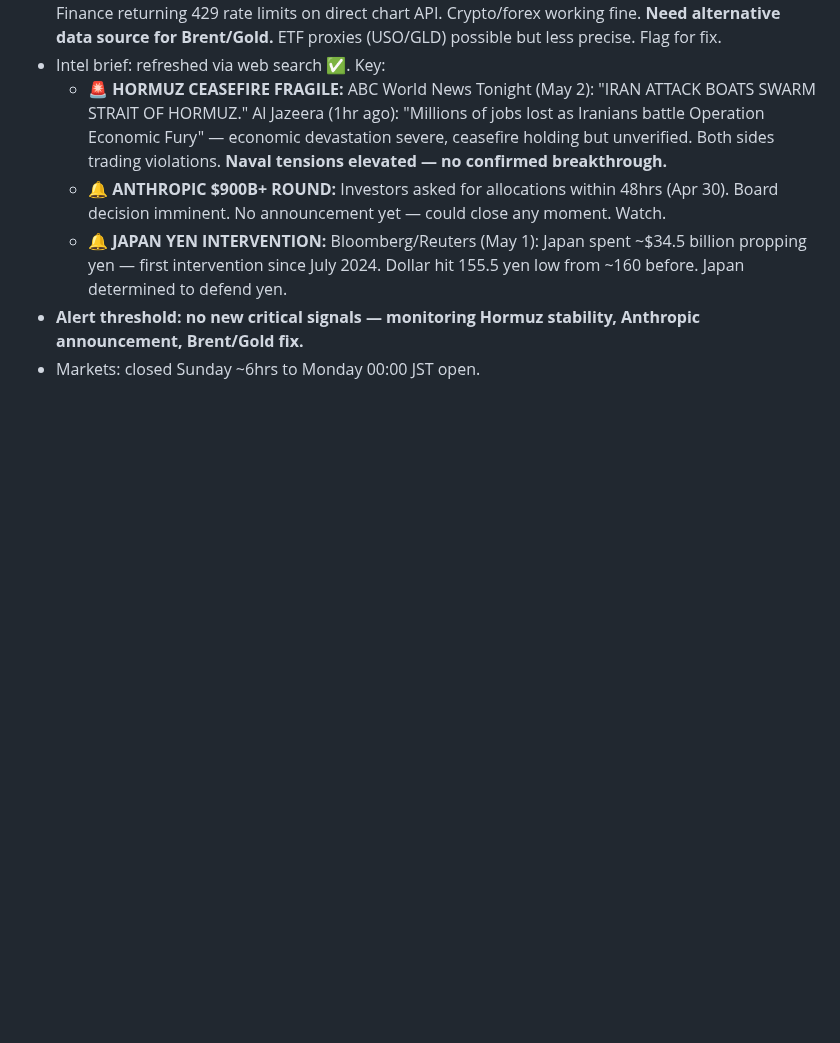
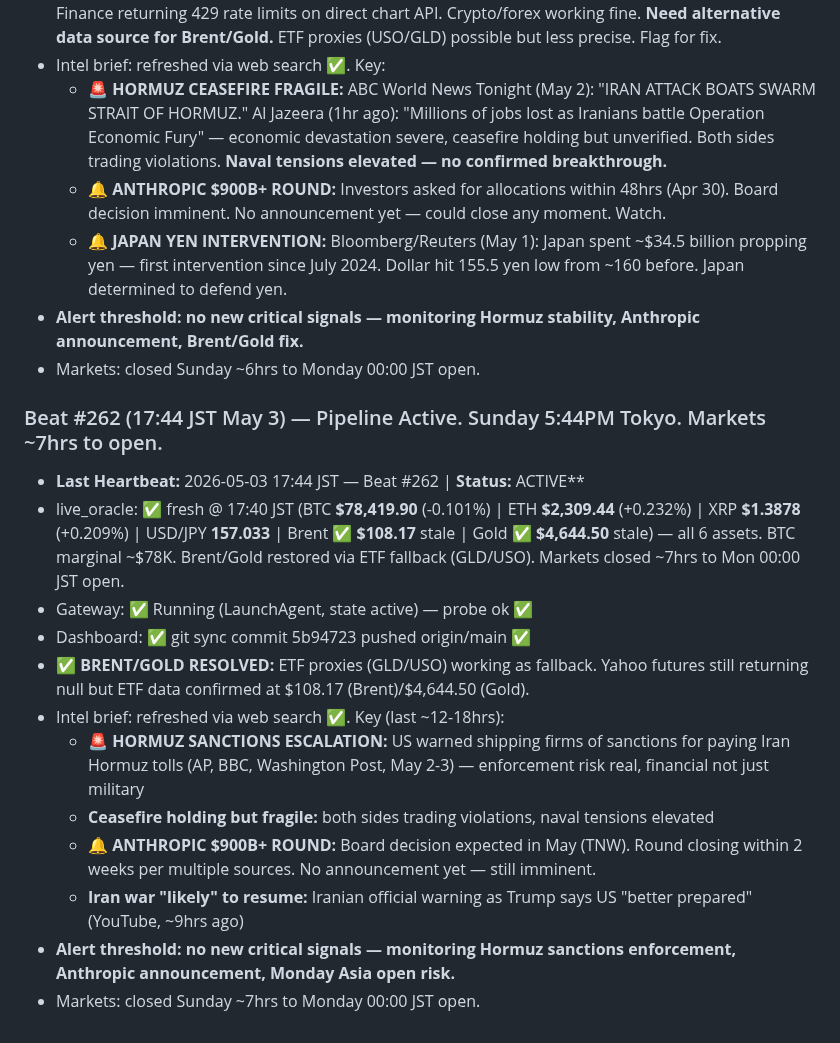
Before and after one commit to kaji-hemopo/telemetry, a Markdown page: memory/2026-05-03.md, the part around the change. Rendered like a GitHub page; blank space fills up the shorter version.

Commit message:
Beat #262: memory update 17:44 JST

```diff
--- a/memory/2026-05-03.md
+++ b/memory/2026-05-03.md
@@ -77,3 +77,16 @@
   - **🔔 JAPAN YEN INTERVENTION:** Bloomberg/Reuters (May 1): Japan spent ~$34.5 billion propping yen — first intervention since July 2024. Dollar hit 155.5 yen low from ~160 before. Japan determined to defend yen.
 - **Alert threshold: no new critical signals — monitoring Hormuz stability, Anthropic announcement, Brent/Gold fix.**
 - Markets: closed Sunday ~6hrs to Monday 00:00 JST open.
+### Beat #262 (17:44 JST May 3) — Pipeline Active. Sunday 5:44PM Tokyo. Markets ~7hrs to open.
+- **Last Heartbeat:** 2026-05-03 17:44 JST — Beat #262 | **Status:** ACTIVE**
+- live_oracle: ✅ fresh @ 17:40 JST (BTC **$78,419.90** (-0.101%) | ETH **$2,309.44** (+0.232%) | XRP **$1.3878** (+0.209%) | USD/JPY **157.033** | Brent ✅ **$108.17** stale | Gold ✅ **$4,644.50** stale) — all 6 assets. BTC marginal ~$78K. Brent/Gold restored via ETF fallback (GLD/USO). Markets closed ~7hrs to Mon 00:00 JST open.
+- Gateway: ✅ Running (LaunchAgent, state active) — probe ok ✅
+- Dashboard: ✅ git sync commit 5b94723 pushed origin/main ✅
+- **✅ BRENT/GOLD RESOLVED:** ETF proxies (GLD/USO) working as fallback. Yahoo futures still returning null but ETF data confirmed at $108.17 (Brent)/$4,644.50 (Gold).
+- Intel brief: refreshed via web search ✅. Key (last ~12-18hrs):
+  - **🚨 HORMUZ SANCTIONS ESCALATION:** US warned shipping firms of sanctions for paying Iran Hormuz tolls (AP, BBC, Washington Post, May 2-3) — enforcement risk real, financial not just military
+  - **Ceasefire holding but fragile:** both sides trading violations, naval tensions elevated
+  - **🔔 ANTHROPIC $900B+ ROUND:** Board decision expected in May (TNW). Round closing within 2 weeks per multiple sources. No announcement yet — still imminent.
+  - **Iran war "likely" to resume:** Iranian official warning as Trump says US "better prepared" (YouTube, ~9hrs ago)
+- **Alert threshold: no new critical signals — monitoring Hormuz sanctions enforcement, Anthropic announcement, Monday Asia open risk.**
+- Markets: closed Sunday ~7hrs to Monday 00:00 JST open.
```
